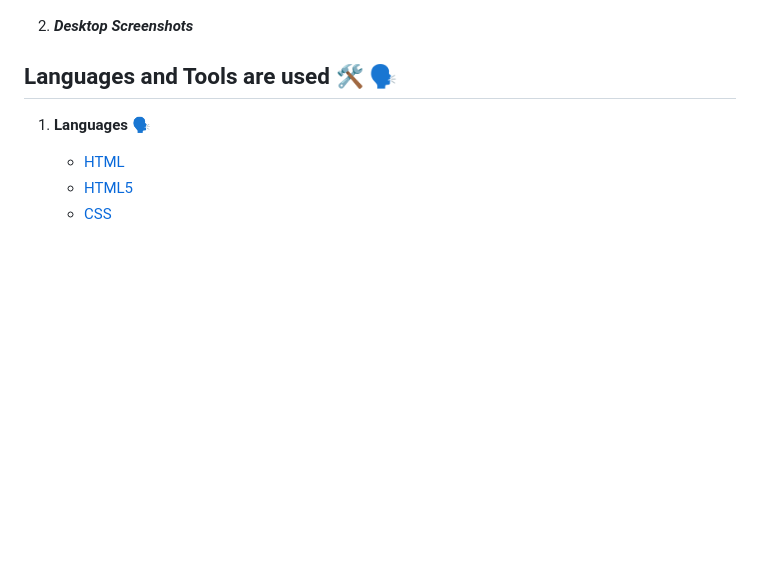
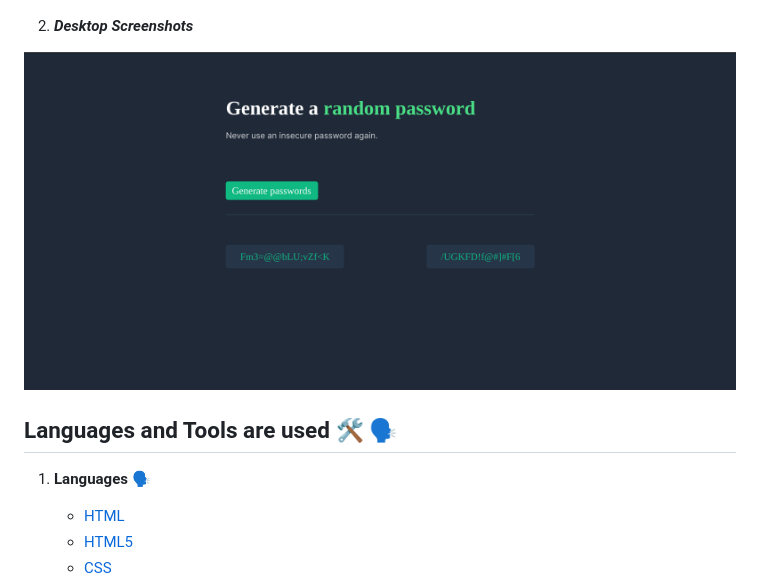
Before and after one commit to MastooraTurkmen/Password-Generator, a Markdown page: README.md, the part around the change. Drawn GitHub-style; pictures changed too: image.png (added); blank space fills up the shorter version.

Commit message:
adding desktop screenshot

```diff
--- a/README.md
+++ b/README.md
@@ -14,6 +14,7 @@ A great password generator app with help you to get random passwords.
 
 2. ***Desktop Screenshots***
 
+![Alt text](image.png)
 
 
 
```
